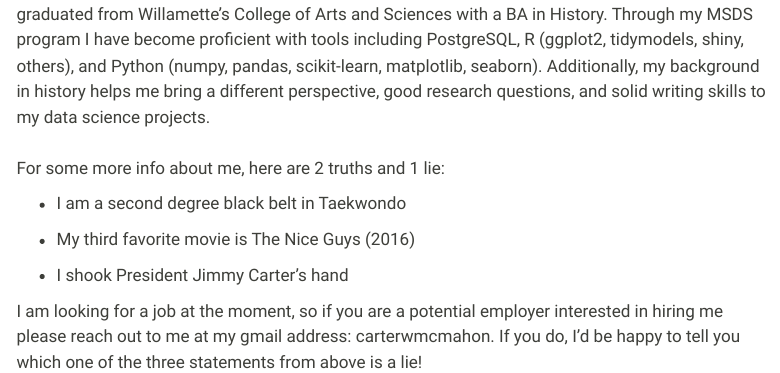
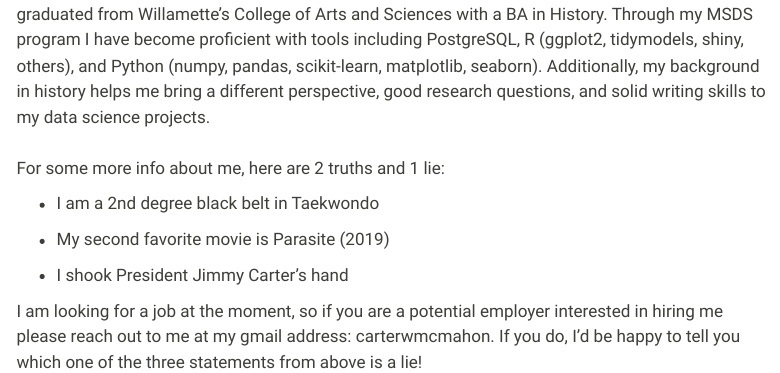
Before and after one commit to Cwmcmahon/portfolio, a Quarto document (about.qmd): the page in a window 1100 px wide, from 130 px down. Rendered offline with R 4.5, knitr and Pandoc in place of Quarto, with nearby package versions; menus at the side of the page are left out.

Commit message:
new picture and about me update

```diff
--- a/about.qmd
+++ b/about.qmd
@@ -17,9 +17,9 @@ format:
 I am a recent graduate from Willamette University's MS in Data Science program, and before that I graduated from Willamette's College of Arts and Sciences with a BA in History. Through my MSDS program I have become proficient with tools including PostgreSQL, R (ggplot2, tidymodels, shiny, others), and Python (numpy, pandas, scikit-learn, matplotlib, seaborn). Additionally, my background in history helps me bring a different perspective, good research questions, and solid writing skills to my data science projects. <br style="line-height: 10px" />
 For some more info about me, here are 2 truths and 1 lie:
 
--   I am a second degree black belt in Taekwondo
+-   I am a 2nd degree black belt in Taekwondo
 
--   My third favorite movie is The Nice Guys (2016)
+-   My second favorite movie is Parasite (2019)
 
 -   I shook President Jimmy Carter's hand
 
```
Also changed, not shown: docs/search.json, 8 other files.
